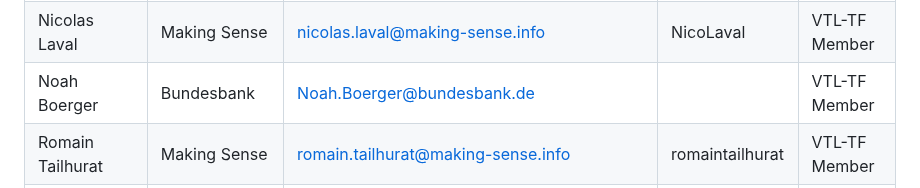
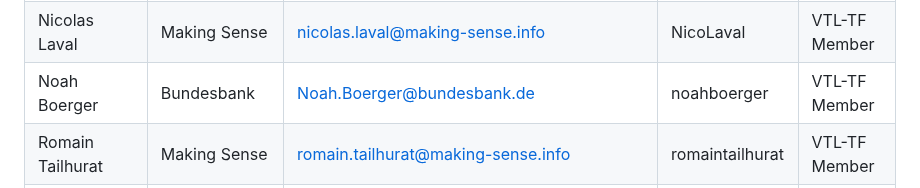
Before and after one commit to sdmx-twg/vtl, a Markdown page: meetings/README.md, the part around the change. Drawn GitHub-style.

```diff
--- a/meetings/README.md
+++ b/meetings/README.md
@@ -22,7 +22,7 @@ Katrin Heinze|ECB|Katrin.Heinze@ecb.europa.eu|KatrinHeinze|VTL-TF Member|
 Laura Vignola|Istat (Italy)|vignola@istat.it|vignola|VTL-TF Member|
 Matt Nelson|BIS|matt.nelson@bis.org|agent96|VTL-TF Member|
 Nicolas Laval|Making Sense|nicolas.laval@making-sense.info|NicoLaval|VTL-TF Member|
-Noah Boerger|Bundesbank|Noah.Boerger@bundesbank.de||VTL-TF Member|
+Noah Boerger|Bundesbank|Noah.Boerger@bundesbank.de|noahboerger|VTL-TF Member|
 Romain Tailhurat|Making Sense|romain.tailhurat@making-sense.info|romaintailhurat|VTL-TF Member|
 Stefano Pambianco|ECB|stefano.pambianco@ecb.europa.eu|stefanopam|VTL-TF Member|
 Stratos Nikoloutsos|BIS|stratos.nikoloutsos@bis.org|stratosn|VTL-TF Member|
```
